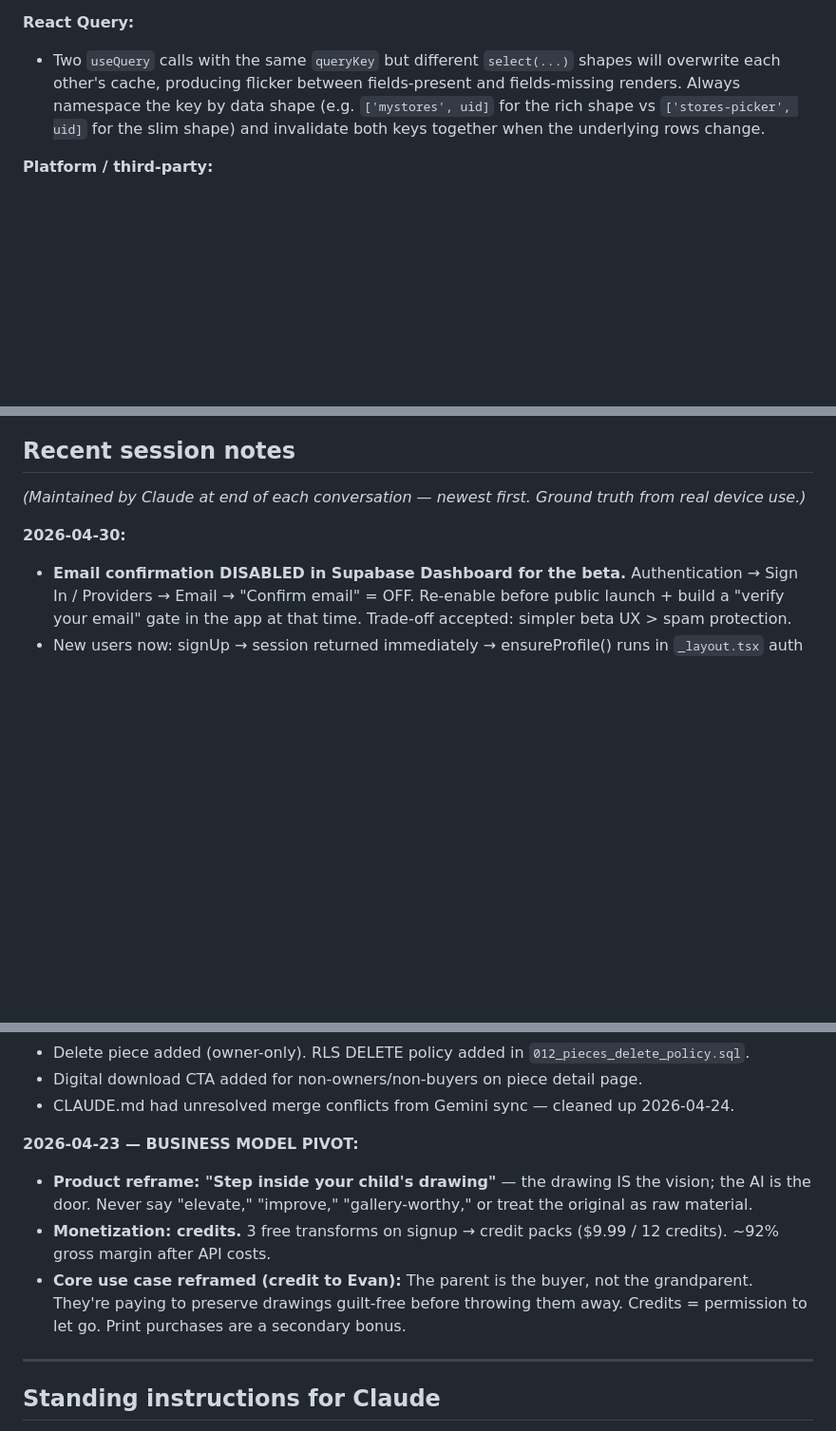
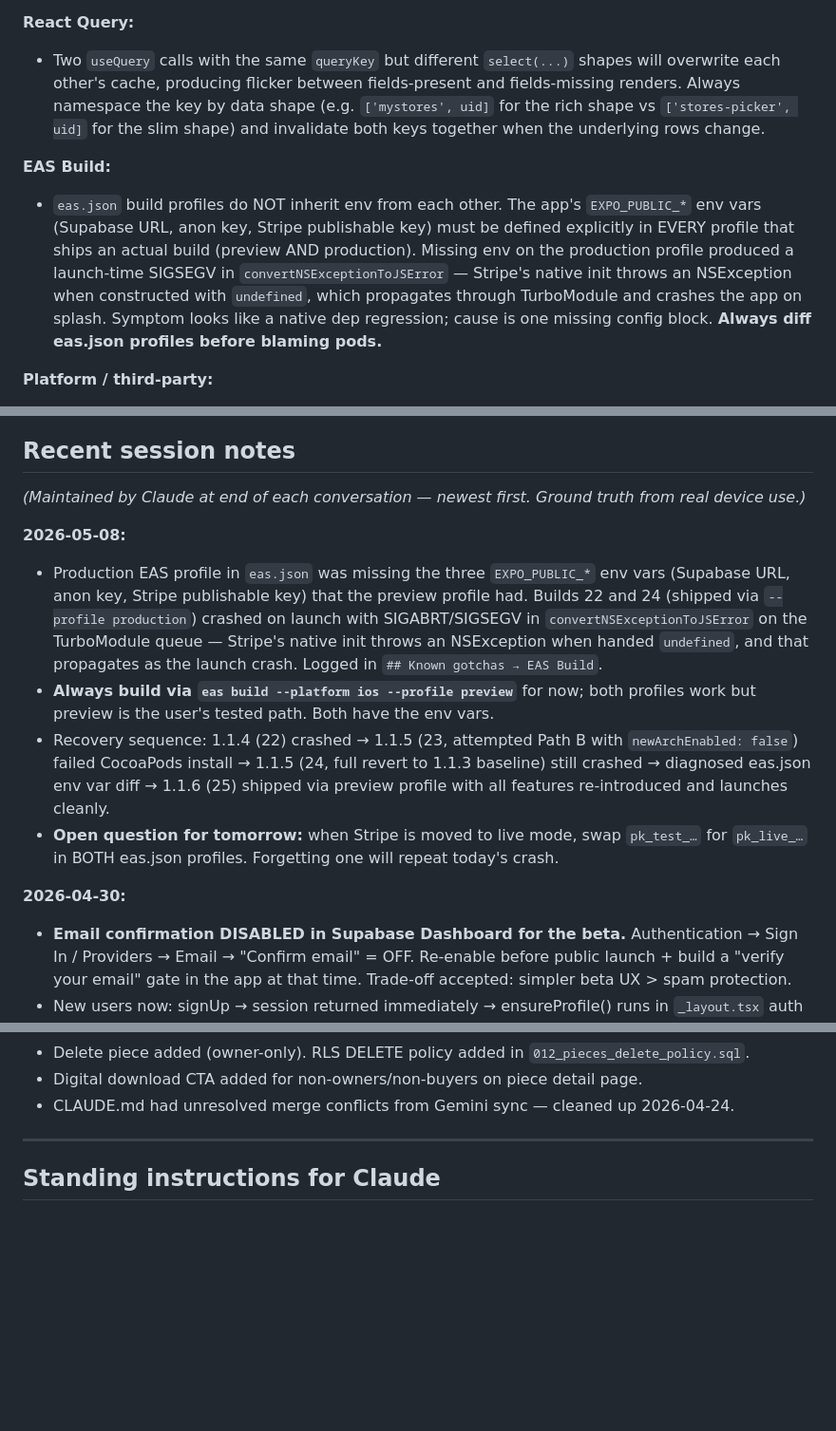
Before and after one commit to tyroneschiff/artmart, a Markdown page: CLAUDE.md, 3 parts joined by grey strips. Shown at 95% size. Rendered like a GitHub page; blank space fills up the shorter version.

Commit message:
docs: log eas.json env-var gotcha + day's recovery sequence
Today's two-hour bug hunt distilled into a single Known Gotcha
("Always diff eas.json profiles before blaming pods") and a session
note that captures the recovery sequence from 1.1.4 through 1.1.6 so
future-me doesn't burn the same hours. Trimmed oldest session note
(2026-04-23) to honor the 3-entry cap.

Co-Authored-By: Claude Sonnet 4.6 <noreply@anthropic.com>

```diff
--- a/CLAUDE.md
+++ b/CLAUDE.md
@@ -172,6 +172,9 @@ Lessons learned from running the app on real devices. Apply these before analyzi
 **React Query:**
 - Two `useQuery` calls with the same `queryKey` but different `select(...)` shapes will overwrite each other's cache, producing flicker between fields-present and fields-missing renders. Always namespace the key by data shape (e.g. `['mystores', uid]` for the rich shape vs `['stores-picker', uid]` for the slim shape) and invalidate both keys together when the underlying rows change.
 
+**EAS Build:**
+- `eas.json` build profiles do NOT inherit env from each other. The app's `EXPO_PUBLIC_*` env vars (Supabase URL, anon key, Stripe publishable key) must be defined explicitly in EVERY profile that ships an actual build (preview AND production). Missing env on the production profile produced a launch-time SIGSEGV in `convertNSExceptionToJSError` — Stripe's native init throws an NSException when constructed with `undefined`, which propagates through TurboModule and crashes the app on splash. Symptom looks like a native dep regression; cause is one missing config block. **Always diff eas.json profiles before blaming pods.**
+
 **Platform / third-party:**
 - `Linking.canOpenURL('whatsapp://')` returns false on iOS without `LSApplicationQueriesSchemes`. Use `wa.me/?text=` universal link instead.
 - Stripe idempotency keys lock for 24 hours. A failed payment with the same key returns the same failed intent — user cannot retry.
@@ -229,6 +232,12 @@ The most dangerous bugs look like success but do nothing:
 
 *(Maintained by Claude at end of each conversation — newest first. Ground truth from real device use.)*
 
+**2026-05-08:**
+- Production EAS profile in `eas.json` was missing the three `EXPO_PUBLIC_*` env vars (Supabase URL, anon key, Stripe publishable key) that the preview profile had. Builds 22 and 24 (shipped via `--profile production`) crashed on launch with SIGABRT/SIGSEGV in `convertNSExceptionToJSError` on the TurboModule queue — Stripe's native init throws an NSException when handed `undefined`, and that propagates as the launch crash. Logged in `## Known gotchas → EAS Build`.
+- **Always build via `eas build --platform ios --profile preview`** for now; both profiles work but preview is the user's tested path. Both have the env vars.
+- Recovery sequence: 1.1.4 (22) crashed → 1.1.5 (23, attempted Path B with `newArchEnabled: false`) failed CocoaPods install → 1.1.5 (24, full revert to 1.1.3 baseline) still crashed → diagnosed eas.json env var diff → 1.1.6 (25) shipped via preview profile with all features re-introduced and launches cleanly.
+- **Open question for tomorrow:** when Stripe is moved to live mode, swap `pk_test_…` for `pk_live_…` in BOTH eas.json profiles. Forgetting one will repeat today's crash.
+
 **2026-04-30:**
 - **Email confirmation DISABLED in Supabase Dashboard for the beta.** Authentication → Sign In / Providers → Email → "Confirm email" = OFF. Re-enable before public launch + build a "verify your email" gate in the app at that time. Trade-off accepted: simpler beta UX > spam protection.
 - New users now: signUp → session returned immediately → ensureProfile() runs in `_layout.tsx` auth listener → credits + profile queries invalidated → 3 credits visible on first paint.
@@ -247,11 +256,6 @@ The most dangerous bugs look like success but do nothing:
 - Delete piece added (owner-only). RLS DELETE policy added in `012_pieces_delete_policy.sql`.
 - Digital download CTA added for non-owners/non-buyers on piece detail page.
 - CLAUDE.md had unresolved merge conflicts from Gemini sync — cleaned up 2026-04-24.
-
-**2026-04-23 — BUSINESS MODEL PIVOT:**
-- **Product reframe: "Step inside your child's drawing"** — the drawing IS the vision; the AI is the door. Never say "elevate," "improve," "gallery-worthy," or treat the original as raw material.
-- **Monetization: credits.** 3 free transforms on signup → credit packs ($9.99 / 12 credits). ~92% gross margin after API costs.
-- **Core use case reframed (credit to Evan):** The parent is the buyer, not the grandparent. They're paying to preserve drawings guilt-free before throwing them away. Credits = permission to let go. Print purchases are a secondary bonus.
 
 ---
 
```
